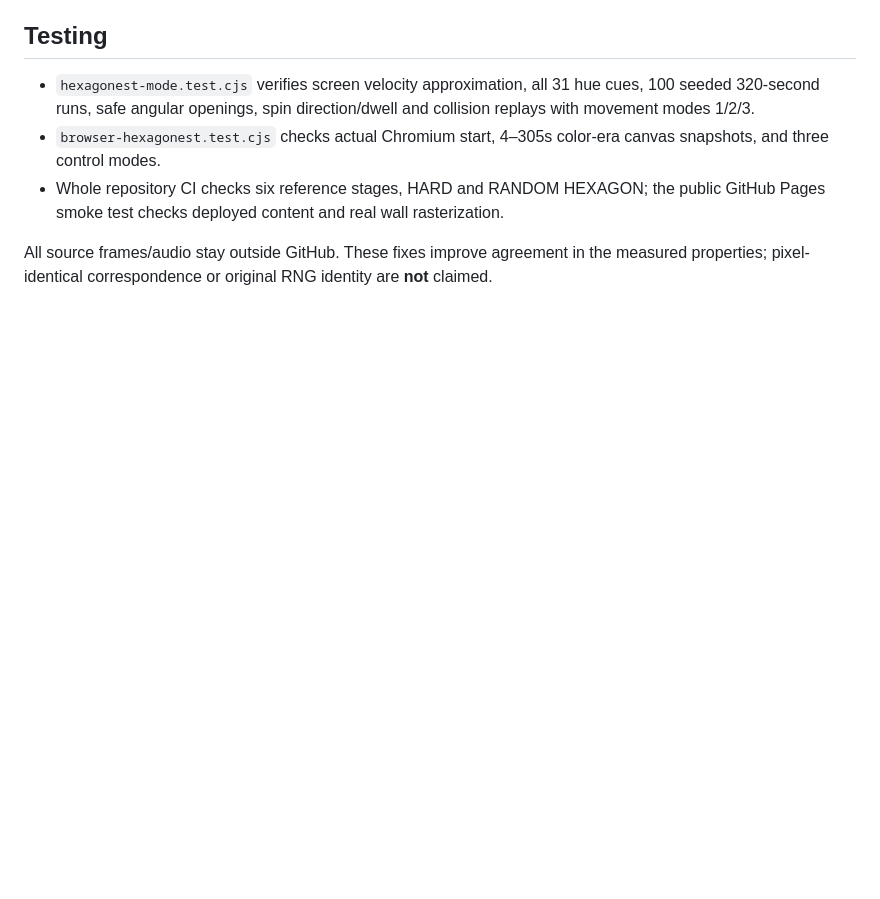
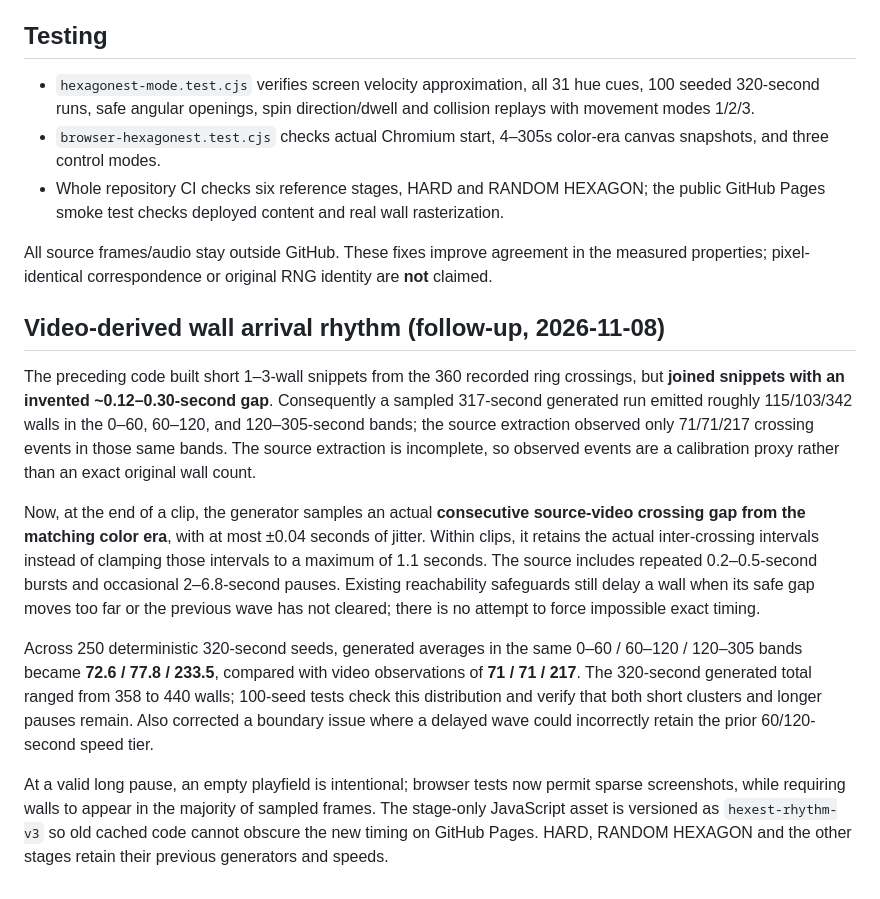
Before and after one commit to chansiu11/hexagon, a Markdown page: HEXAGONEST-VIDEO-CALIBRATION.md, the part around the change. Rendered like a GitHub page; blank space fills up the shorter version.

Commit message:
Document user-video Hexagonest ring-crossing cadence and corrected clip joins

```diff
--- a/HEXAGONEST-VIDEO-CALIBRATION.md
+++ b/HEXAGONEST-VIDEO-CALIBRATION.md
@@ -35,3 +35,13 @@ The original view's fitted central-hexagon orientation reverses roughly every **
 - Whole repository CI checks six reference stages, HARD and RANDOM HEXAGON; the public GitHub Pages smoke test checks deployed content and real wall rasterization.
 
 All source frames/audio stay outside GitHub. These fixes improve agreement in the measured properties; pixel-identical correspondence or original RNG identity are **not** claimed.
+
+## Video-derived wall arrival rhythm (follow-up, 2026-11-08)
+
+The preceding code built short 1–3-wall snippets from the 360 recorded ring crossings, but **joined snippets with an invented ~0.12–0.30-second gap**. Consequently a sampled 317-second generated run emitted roughly 115/103/342 walls in the 0–60, 60–120, and 120–305-second bands; the source extraction observed only 71/71/217 crossing events in those same bands. The source extraction is incomplete, so observed events are a calibration proxy rather than an exact original wall count.
+
+Now, at the end of a clip, the generator samples an actual **consecutive source-video crossing gap from the matching color era**, with at most ±0.04 seconds of jitter. Within clips, it retains the actual inter-crossing intervals instead of clamping those intervals to a maximum of 1.1 seconds. The source includes repeated 0.2–0.5-second bursts and occasional 2–6.8-second pauses. Existing reachability safeguards still delay a wall when its safe gap moves too far or the previous wave has not cleared; there is no attempt to force impossible exact timing.
+
+Across 250 deterministic 320-second seeds, generated averages in the same 0–60 / 60–120 / 120–305 bands became **72.6 / 77.8 / 233.5**, compared with video observations of **71 / 71 / 217**. The 320-second generated total ranged from 358 to 440 walls; 100-seed tests check this distribution and verify that both short clusters and longer pauses remain. Also corrected a boundary issue where a delayed wave could incorrectly retain the prior 60/120-second speed tier.
+
+At a valid long pause, an empty playfield is intentional; browser tests now permit sparse screenshots, while requiring walls to appear in the majority of sampled frames. The stage-only JavaScript asset is versioned as `hexest-rhythm-v3` so old cached code cannot obscure the new timing on GitHub Pages. HARD, RANDOM HEXAGON and the other stages retain their previous generators and speeds.
```
